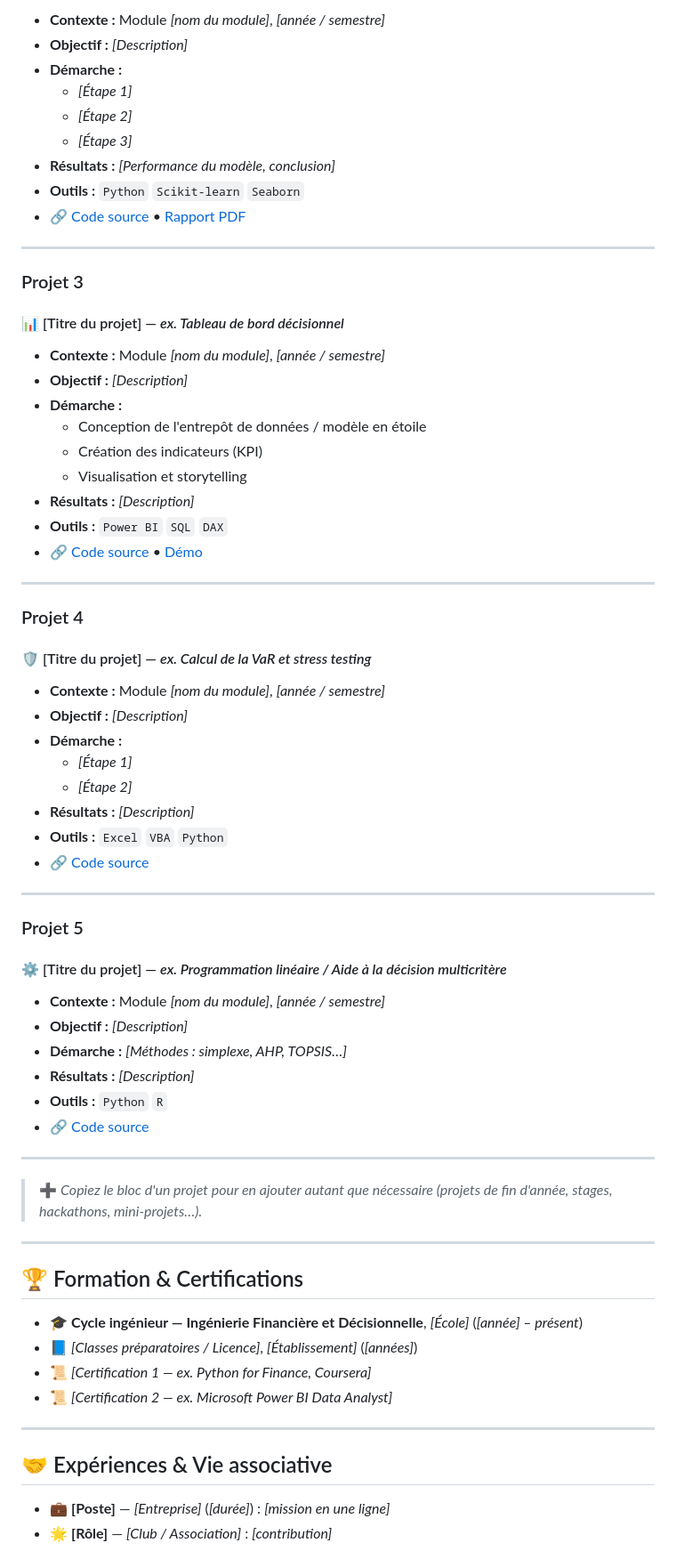
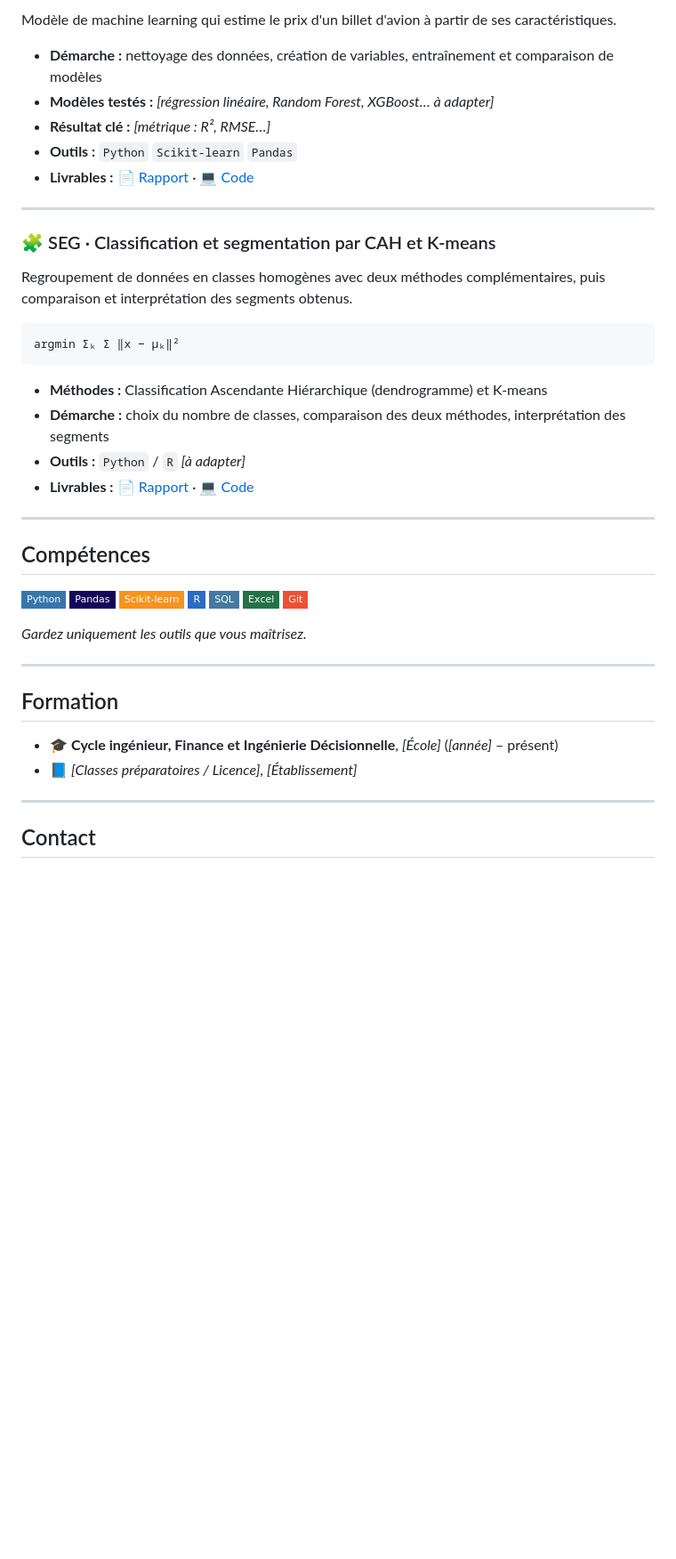
Before and after one commit to salma-elidrissi/salma-elidrissi.github.io, a Markdown page: README.md, the part around one of its changes. Shown at 89% size. GitHub-like rendering; badges without logos; blank space fills up the shorter version.

````diff
--- a/README.md
+++ b/README.md
@@ -84,72 +67,49 @@ Ce dépôt regroupe l'ensemble de mes **projets académiques** réalisés au cou
 
-- **Contexte :** Module *[nom du module]*, *[année / semestre]*
-- **Objectif :** *[Description]*
-- **Démarche :**
-  - *[Étape 1]*
-  - *[Étape 2]*
-  - *[Étape 3]*
-- **Résultats :** *[Performance du modèle, conclusion]*
-- **Outils :** `Python` `Scikit-learn` `Seaborn`
-- 🔗 [Code source](https://github.com/VOTRE-PSEUDO/projet-2) • [Rapport PDF](#)
+Modèle de machine learning qui estime le prix d'un billet d'avion à partir de ses caractéristiques.
+
+- **Démarche :** nettoyage des données, création de variables, entraînement et comparaison de modèles
+- **Modèles testés :** *[régression linéaire, Random Forest, XGBoost… à adapter]*
+- **Résultat clé :** *[métrique : R², RMSE…]*
+- **Outils :** `Python` `Scikit-learn` `Pandas`
+- **Livrables :** [📄 Rapport](LIEN) · [💻 Code](LIEN)
 
 ---
 
-### Projet 3
-#### 📊 [Titre du projet] — *ex. Tableau de bord décisionnel*
+### 🧩 SEG · Classification et segmentation par CAH et K-means
 
-- **Contexte :** Module *[nom du module]*, *[année / semestre]*
-- **Objectif :** *[Description]*
-- **Démarche :**
-  - Conception de l'entrepôt de données / modèle en étoile
-  - Création des indicateurs (KPI)
-  - Visualisation et storytelling
-- **Résultats :** *[Description]*
-- **Outils :** `Power BI` `SQL` `DAX`
-- 🔗 [Code source](https://github.com/VOTRE-PSEUDO/projet-3) • [Démo](#)
+Regroupement de données en classes homogènes avec deux méthodes complémentaires, puis comparaison et interprétation des segments obtenus.
+
+```
+argmin Σₖ Σ ‖x − μₖ‖²
+```
+
+- **Méthodes :** Classification Ascendante Hiérarchique (dendrogramme) et K-means
+- **Démarche :** choix du nombre de classes, comparaison des deux méthodes, interprétation des segments
+- **Outils :** `Python` / `R` *[à adapter]*
+- **Livrables :** [📄 Rapport](LIEN) · [💻 Code](LIEN)
 
 ---
 
-### Projet 4
-#### 🛡️ [Titre du projet] — *ex. Calcul de la VaR et stress testing*
+## Compétences
 
-- **Contexte :** Module *[nom du module]*, *[année / semestre]*
-- **Objectif :** *[Description]*
-- **Démarche :**
-  - *[Étape 1]*
-  - *[Étape 2]*
-- **Résultats :** *[Description]*
-- **Outils :** `Excel` `VBA` `Python`
-- 🔗 [Code source](https://github.com/VOTRE-PSEUDO/projet-4)
+![Python](https://img.shields.io/badge/Python-3776AB?style=flat-square&logo=python&logoColor=white)
+![Pandas](https://img.shields.io/badge/Pandas-150458?style=flat-square&logo=pandas&logoColor=white)
+![Scikit-learn](https://img.shields.io/badge/Scikit--learn-F7931E?style=flat-square&logo=scikitlearn&logoColor=white)
+![R](https://img.shields.io/badge/R-276DC3?style=flat-square&logo=r&logoColor=white)
+![SQL](https://img.shields.io/badge/SQL-4479A1?style=flat-square&logo=mysql&logoColor=white)
+![Excel](https://img.shields.io/badge/Excel-217346?style=flat-square&logo=microsoftexcel&logoColor=white)
+![Git](https://img.shields.io/badge/Git-F05032?style=flat-square&logo=git&logoColor=white)
+
+*Gardez uniquement les outils que vous maîtrisez.*
 
 ---
 
-### Projet 5
-#### ⚙️ [Titre du projet] — *ex. Programmation linéaire / Aide à la décision multicritère*
+## Formation
 
-- **Contexte :** Module *[nom du module]*, *[année / semestre]*
-- **Objectif :** *[Description]*
-- **Démarche :** *[Méthodes : simplexe, AHP, TOPSIS…]*
-- **Résultats :** *[Description]*
-- **Outils :** `Python` `R`
-- 🔗 [Code source](https://github.com/VOTRE-PSEUDO/projet-5)
+- 🎓 **Cycle ingénieur, Finance et Ingénierie Décisionnelle**, *[École]* (*[année]* – présent)
+- 📘 *[Classes préparatoires / Licence]*, *[Établissement]*
 
 ---
 
-> ➕ *Copiez le bloc d'un projet pour en ajouter autant que nécessaire (projets de fin d'année, stages, hackathons, mini-projets…).*
+## Contact
 
----
-
-## 🏆 Formation & Certifications
-
-- 🎓 **Cycle ingénieur — Ingénierie Financière et Décisionnelle**, *[École]* (*[année] – présent*)
-- 📘 *[Classes préparatoires / Licence]*, *[Établissement]* (*[années]*)
-- 📜 *[Certification 1 — ex. Python for Finance, Coursera]*
-- 📜 *[Certification 2 — ex. Microsoft Power BI Data Analyst]*
-
----
-
-## 🤝 Expériences & Vie associative
-
-- 💼 **[Poste]** — *[Entreprise]* (*[durée]*) : *[mission en une ligne]*
-- 🌟 **[Rôle]** — *[Club / Association]* : *[contribution]*
-
````
Also changed, not shown: other parts of README.md (+39 -76 lines).
